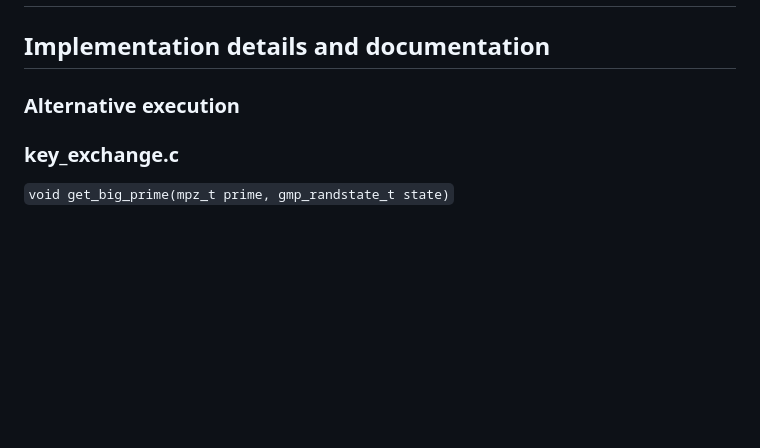
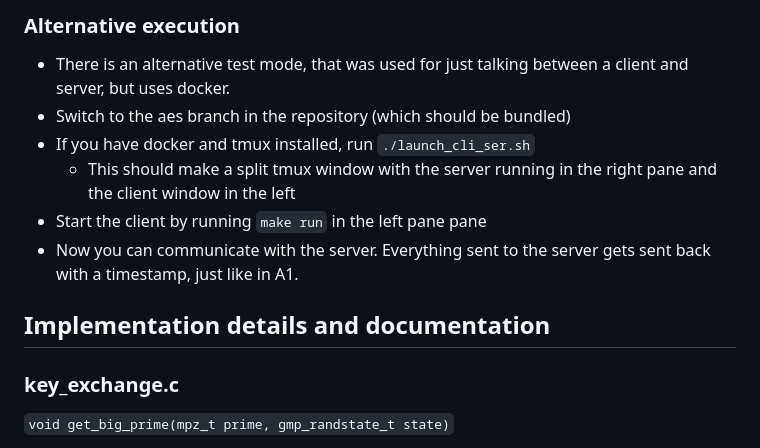
Before and after one commit to Kaspian-TC/CSCD58-final-project, a Markdown page: README.md, the part around the change printed below. GitHub-like rendering; blank space fills up the shorter version.

```diff
--- a/README.md
+++ b/README.md
@@ -80,6 +124,17 @@ typedef struct Block {
+### Alternative execution
+
+- There is an alternative test mode, that was used for just talking between a client and server, but uses docker.
+- Switch to the aes branch in the repository (which should be bundled)
+- If you have docker and tmux installed, run `./launch_cli_ser.sh`
+    - This should make a split tmux window with the server running in the right pane and the client window in the left
+- Start the client by running `make run` in the left pane pane
+- Now you can communicate with the server. Everything sent to the server gets sent back with a timestamp, just like in A1.
+
 ## Implementation details and documentation
 
-### Alternative execution
+
+
+
 
 ### key_exchange.c
 
```
Also changed, not shown: other parts of README.md (+44 -0 lines).
